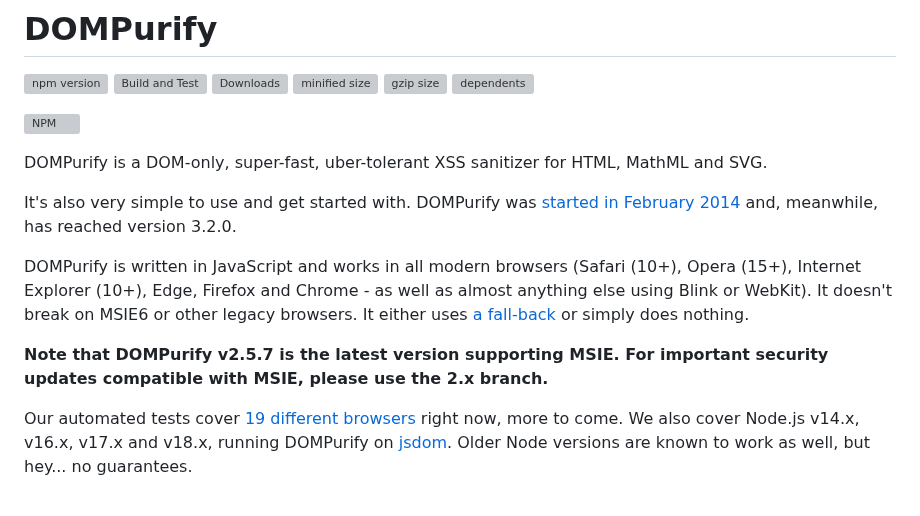
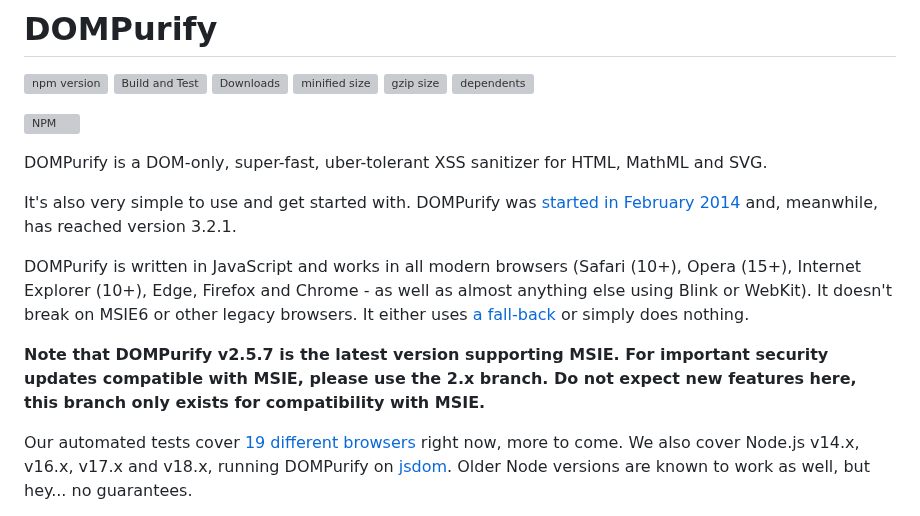
Before and after one commit to cure53/DOMPurify, a Markdown page: README.md, the part around the change. Rendered like a GitHub page; grey boxes are pictures that could not be loaded.

```diff
--- a/README.md
+++ b/README.md
@@ -6,11 +6,11 @@
 
 DOMPurify is a DOM-only, super-fast, uber-tolerant XSS sanitizer for HTML, MathML and SVG.
 
-It's also very simple to use and get started with. DOMPurify was [started in February 2014](https://github.com/cure53/DOMPurify/commit/a630922616927373485e0e787ab19e73e3691b2b) and, meanwhile, has reached version 3.2.0.
+It's also very simple to use and get started with. DOMPurify was [started in February 2014](https://github.com/cure53/DOMPurify/commit/a630922616927373485e0e787ab19e73e3691b2b) and, meanwhile, has reached version 3.2.1.
 
 DOMPurify is written in JavaScript and works in all modern browsers (Safari (10+), Opera (15+), Internet Explorer (10+), Edge, Firefox and Chrome - as well as almost anything else using Blink or WebKit). It doesn't break on MSIE6 or other legacy browsers. It either uses [a fall-back](#what-about-older-browsers-like-msie8) or simply does nothing.
 
-**Note that DOMPurify v2.5.7 is the latest version supporting MSIE. For important security updates compatible with MSIE, please use the 2.x branch.**
+**Note that DOMPurify v2.5.7 is the latest version supporting MSIE. For important security updates compatible with MSIE, please use the 2.x branch. Do not expect new features here, this branch only exists for compatibility with MSIE.**
 
 Our automated tests cover [19 different browsers](https://github.com/cure53/DOMPurify/blob/main/test/karma.custom-launchers.config.js#L5) right now, more to come. We also cover Node.js v14.x, v16.x, v17.x and v18.x, running DOMPurify on [jsdom](https://github.com/jsdom/jsdom). Older Node versions are known to work as well, but hey... no guarantees.
 
```
